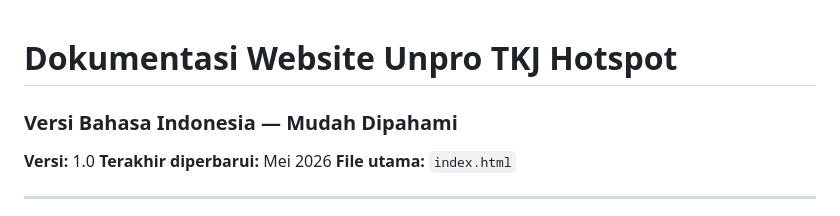
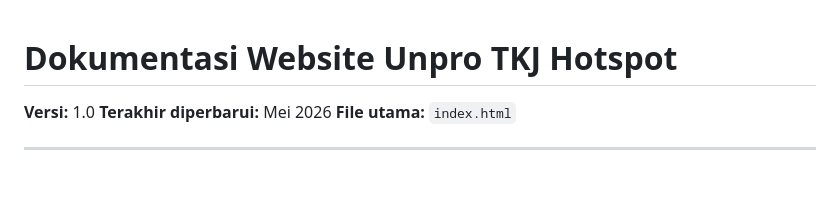
Before and after one commit to unprotkj/unprotkj.github.io, a Markdown page: README.md, the part around the change. Rendered like a GitHub page; blank space fills up the shorter version.

```diff
--- a/README.md
+++ b/README.md
@@ -1,5 +1,4 @@
 # Dokumentasi Website Unpro TKJ Hotspot
-### Versi Bahasa Indonesia — Mudah Dipahami
 **Versi:** 1.0
 **Terakhir diperbarui:** Mei 2026
 **File utama:** `index.html`
```
